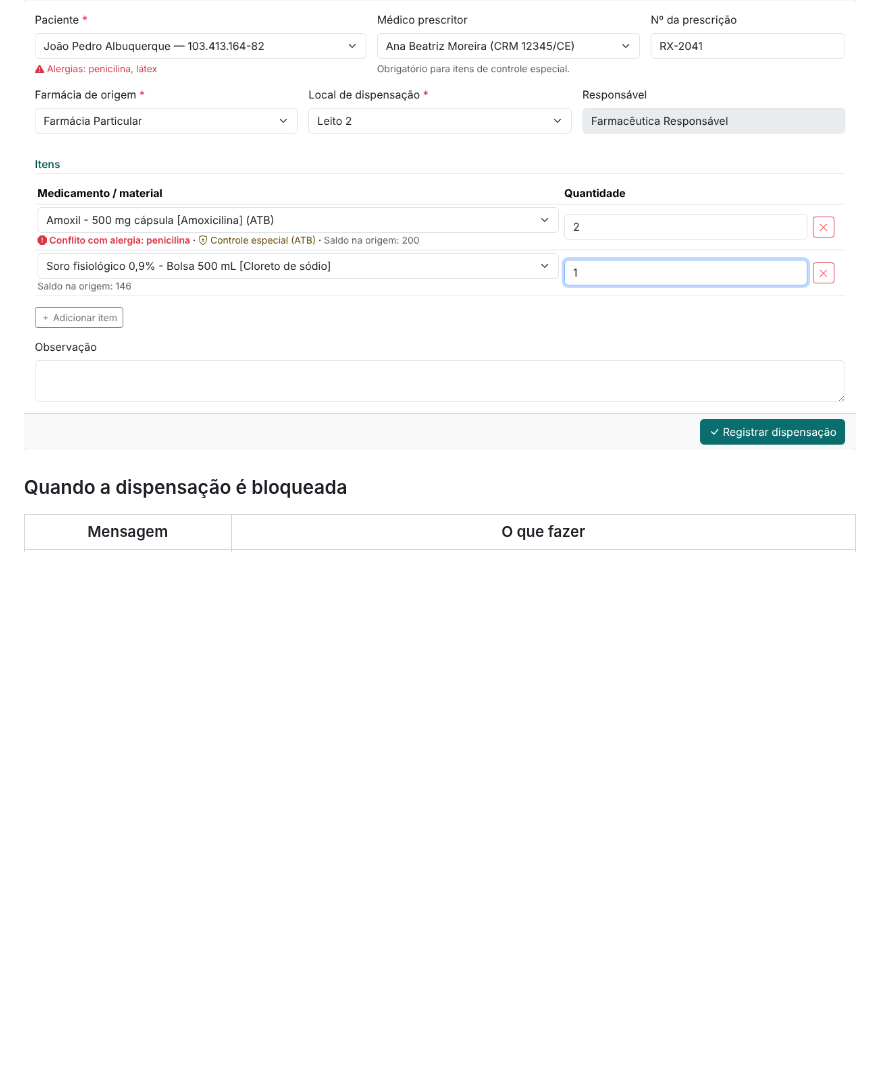
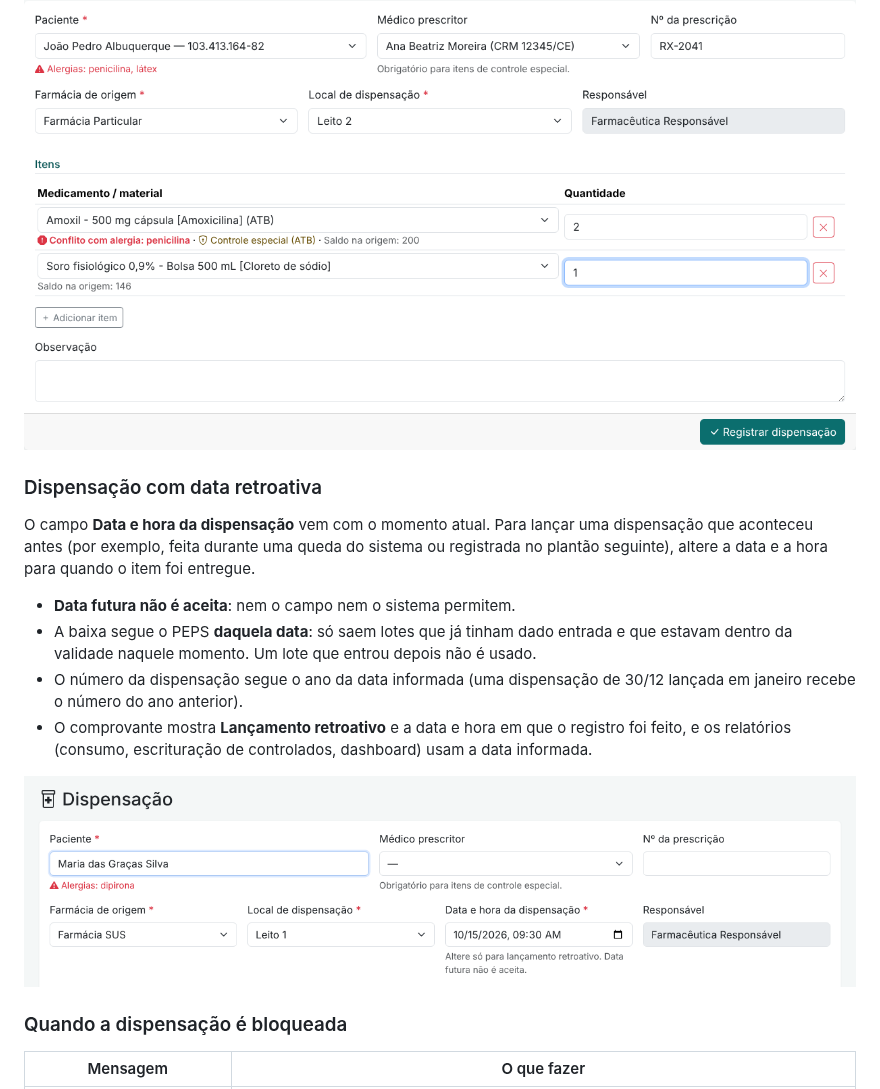
Before and after one commit to gladsonunifor14/exatamed, a Markdown page: docs/GUIA_DO_USUARIO.md, the part around the change. GitHub-like rendering; pictures changed too: docs/img/dispensacao_retroativa.png (added); blank space fills up the shorter version.

```diff
--- a/docs/GUIA_DO_USUARIO.md
+++ b/docs/GUIA_DO_USUARIO.md
@@ -233,6 +233,22 @@ Enquanto você preenche, cada item mostra o **saldo disponível na origem**, se
 especial** e se há **conflito com as alergias** do paciente.
 
 ![Tela de dispensação](img/dispensacao.png)
+
+### Dispensação com data retroativa
+
+O campo **Data e hora da dispensação** vem com o momento atual. Para lançar uma dispensação que
+aconteceu antes (por exemplo, feita durante uma queda do sistema ou registrada no plantão
+seguinte), altere a data e a hora para quando o item foi entregue.
+
+- **Data futura não é aceita**: nem o campo nem o sistema permitem.
+- A baixa segue o PEPS **daquela data**: só saem lotes que já tinham dado entrada e que estavam
+  dentro da validade naquele momento. Um lote que entrou depois não é usado.
+- O número da dispensação segue o ano da data informada (uma dispensação de 30/12 lançada em
+  janeiro recebe o número do ano anterior).
+- O comprovante mostra **Lançamento retroativo** e a data e hora em que o registro foi feito, e
+  os relatórios (consumo, escrituração de controlados, dashboard) usam a data informada.
+
+![Data e hora da dispensação](img/dispensacao_retroativa.png)
 
 ### Quando a dispensação é bloqueada
 
```
Also changed, not shown: CHANGELOG.md (+8 -0 lines), README.md (+2 -1 lines), 7 other files.
